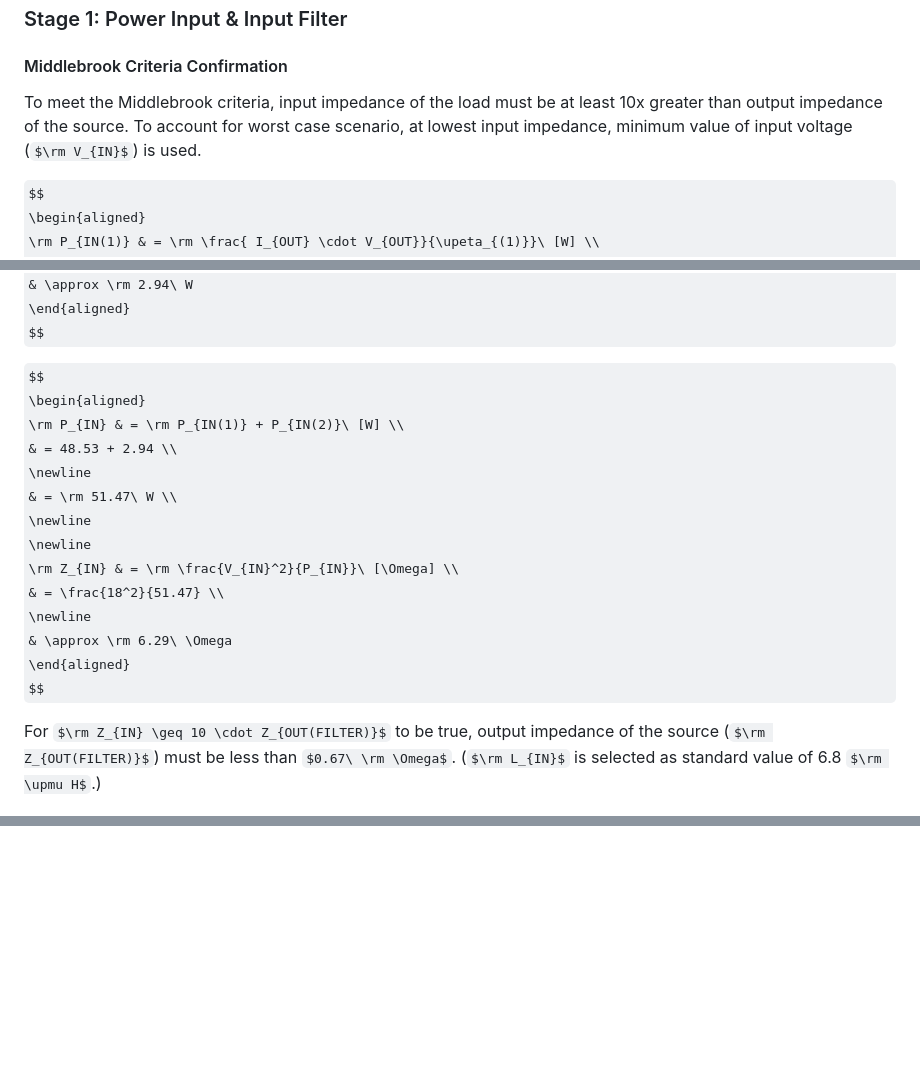
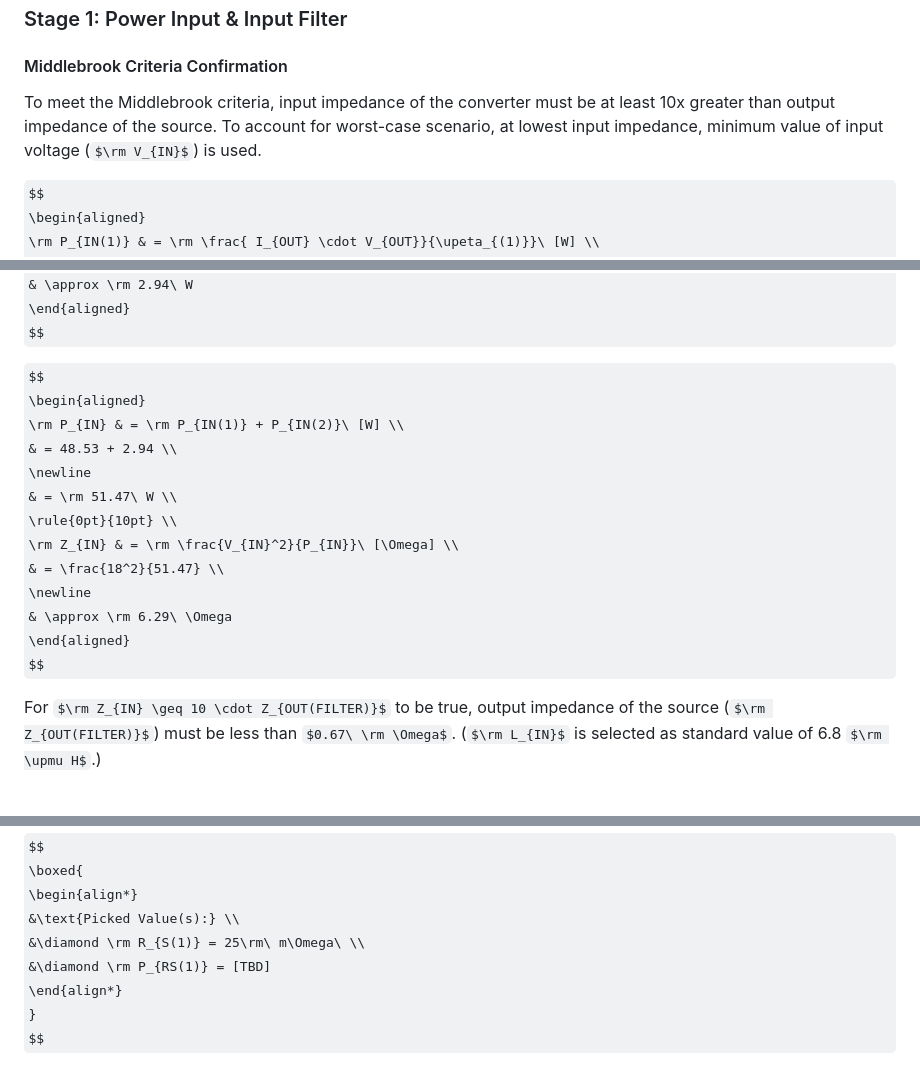
Before and after one commit to BaranGuvendiren/digital-bench-power-supply, a Markdown page: docs/design-calculations.md, 3 parts joined by grey strips. GitHub-like rendering; some formulas as TeX source; blank space fills up the shorter version.

Commit message:
docs: add stage 2A to design calculations

```diff
--- a/docs/design-calculations.md
+++ b/docs/design-calculations.md
@@ -58,7 +58,7 @@ To maintain mathematical clarity across multiple stages, variables are named usi
 ## Math Calculations
 ### Stage 1: Power Input & Input Filter
 #### Middlebrook Criteria Confirmation
-To meet the Middlebrook criteria, input impedance of the load must be at least 10x greater than output impedance of the source. To account for worst case scenario, at lowest input impedance, minimum value of input voltage ($\rm V_{IN}$) is used.
+To meet the Middlebrook criteria, input impedance of the converter must be at least 10x greater than output impedance of the source. To account for worst-case scenario, at lowest input impedance, minimum value of input voltage ($\rm V_{IN}$) is used.
 
 $$
 \begin{aligned}
@@ -82,8 +82,7 @@ $$
   & = 48.53 + 2.94 \\
   \newline
   & = \rm 51.47\ W \\
-\newline
-\newline
+\rule{0pt}{10pt} \\
 \rm Z_{IN} & = \rm \frac{V_{IN}^2}{P_{IN}}\ [\Omega] \\
   & = \frac{18^2}{51.47} \\
   \newline
@@ -121,0 +182,9 @@ $$
+$$
+\boxed{
+\begin{align*}
+  &\text{Picked Value(s):} \\
+  &\diamond \rm R_{S(1)} = 25\rm\ m\Omega\ \\
+  &\diamond \rm P_{RS(1)} = [TBD]
+\end{align*}
+}
+$$
```
Also changed, not shown: other parts of docs/design-calculations.md (+61 -0 lines).
